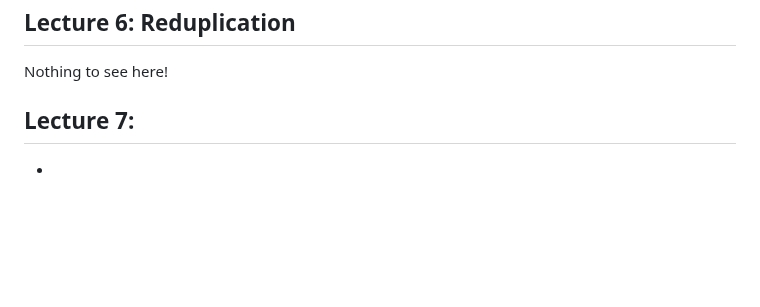
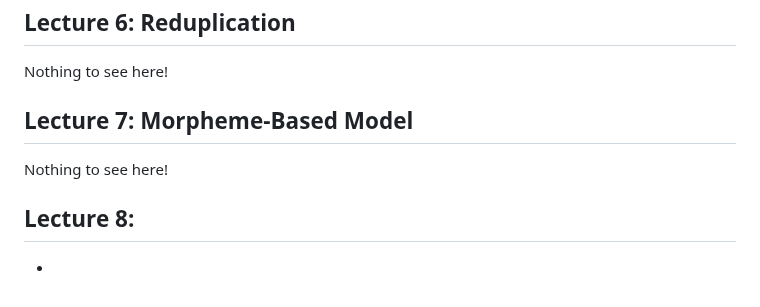
Before and after one commit to czhangy/UCLA-CS-Electives, a Markdown page: Sci-Tech/LING-105/notes.md, the part around the change. GitHub-like rendering; blank space fills up the shorter version.

Commit message:
04/25/23 update | LING 105: Lecture 7 notes

```diff
--- a/Sci-Tech/LING-105/notes.md
+++ b/Sci-Tech/LING-105/notes.md
@@ -278,6 +278,12 @@ Nothing to see here!
 
 
 
-## Lecture 7:
+## Lecture 7: Morpheme-Based Model
+
+Nothing to see here!
+
+
+
+## Lecture 8:
 
 -
```
